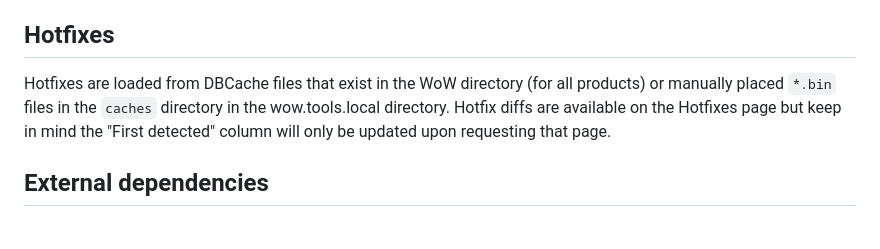
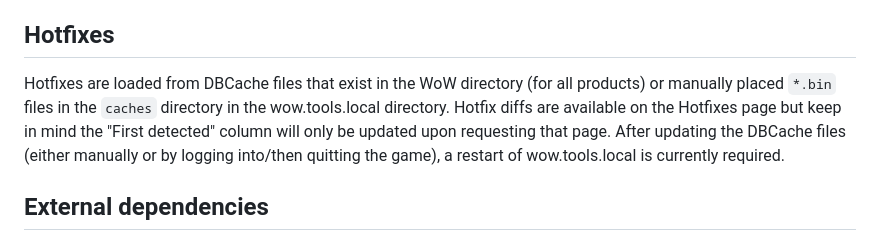
Before and after one commit to Marlamin/wow.tools.local, a Markdown page: README.md, the part around the change. Rendered like a GitHub page.

```diff
--- a/README.md
+++ b/README.md
@@ -32,7 +32,7 @@ Very rudimentary build diffing is available through the builds page. Only builds
 DB2 diffs are available between DB2s that are either extracted on disk (see step 4 of configuration) or from the currently loaded build. Extracting DB2s for the current build to the directory mentioned in step 4 is available through a button on the builds page, which will also tell you if DB2s for a certain build are missing. Make sure to do this if you want to be able to diff DB2s with this build in the future.
 
 ## Hotfixes
-Hotfixes are loaded from DBCache files that exist in the WoW directory (for all products) or manually placed `*.bin` files in the `caches` directory in the wow.tools.local directory. Hotfix diffs are available on the Hotfixes page but keep in mind the "First detected" column will only be updated upon requesting that page.
+Hotfixes are loaded from DBCache files that exist in the WoW directory (for all products) or manually placed `*.bin` files in the `caches` directory in the wow.tools.local directory. Hotfix diffs are available on the Hotfixes page but keep in mind the "First detected" column will only be updated upon requesting that page. After updating the DBCache files (either manually or by logging into/then quitting the game), a restart of wow.tools.local is currently required.
 
 ## External dependencies
 ### Definitions
```
